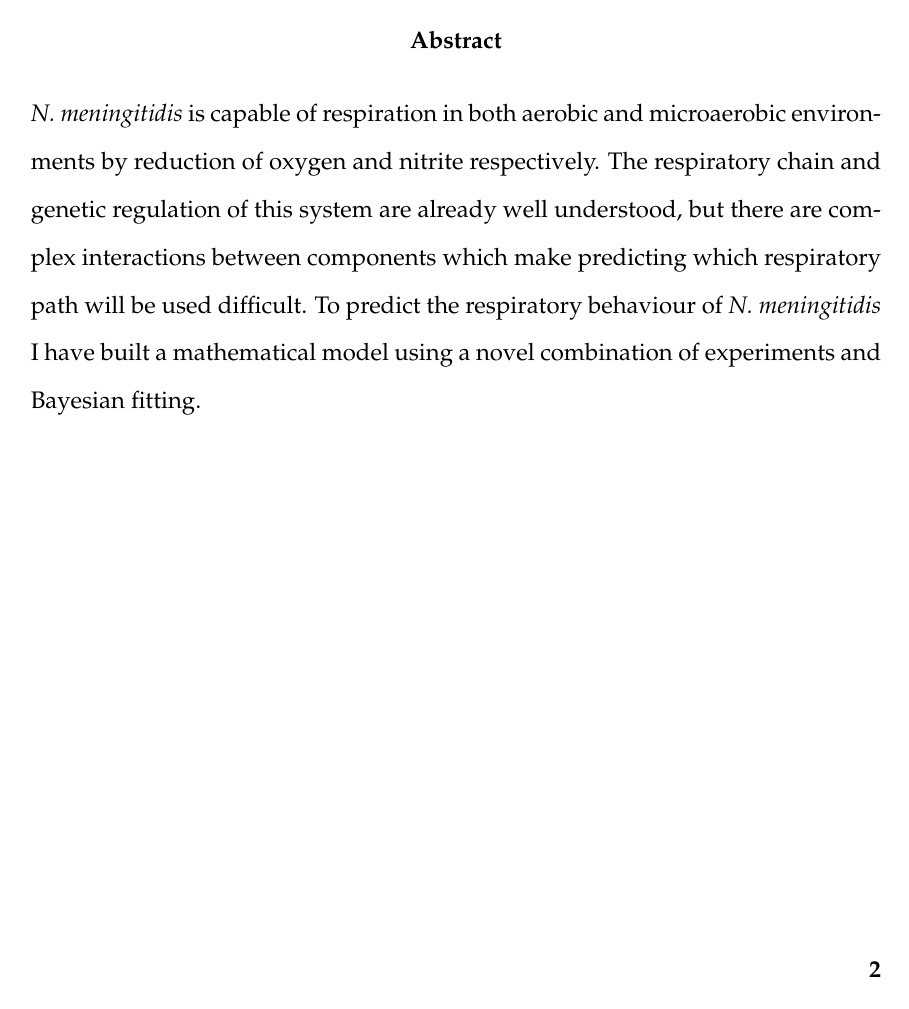
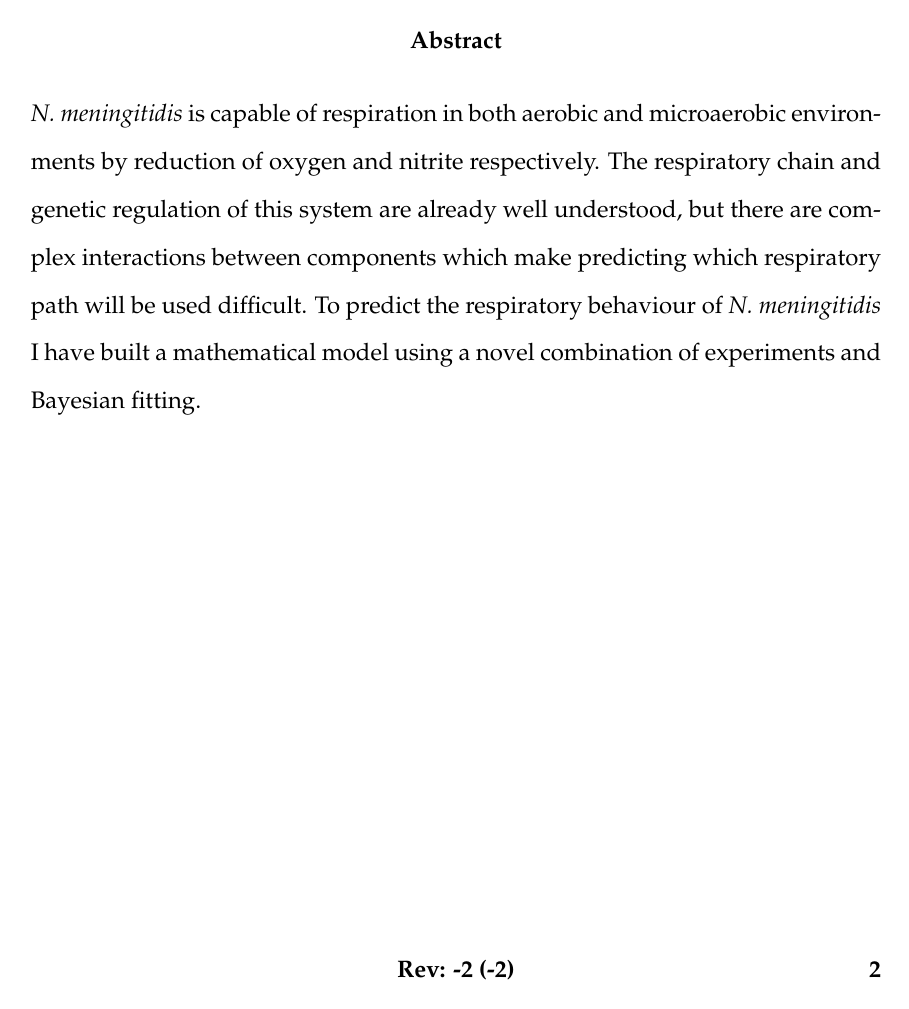
Before and after one commit to andrew-schofield/phd-thesis, a LaTeX thesis (Thesis.tex): page 2 of 120. Compiled offline with pdfLaTeX.

Commit message:
Finalized svn footer

```diff
--- a/Thesis.tex
+++ b/Thesis.tex
@@ -165,11 +165,12 @@
 \pagestyle{fancy}
 \fancyhf{}
 \fancyhead[R]{\textcolor{dark-gray}{\slshape\leftmark}}
-\fancyfoot[C]{\textbf{svn r\svnrev{}}}
+\fancyfoot[C]{\textbf{Rev: \svnrev\ (\svnfilerev)}}
 \fancyfoot[R]{\textbf{\thepage}}
 \renewcommand{\headrulewidth}{0.4pt}
 \fancypagestyle{plain}{%
 \fancyhf{} % clear all header and footer fields
+\fancyfoot[C]{\textbf{Rev: \svnrev\ (\svnfilerev)}}
 \fancyfoot[R]{\textbf{\thepage}} % except the right
 \renewcommand{\headrulewidth}{0pt}}
 
```
Also changed, not shown: Thesis.pdf.
